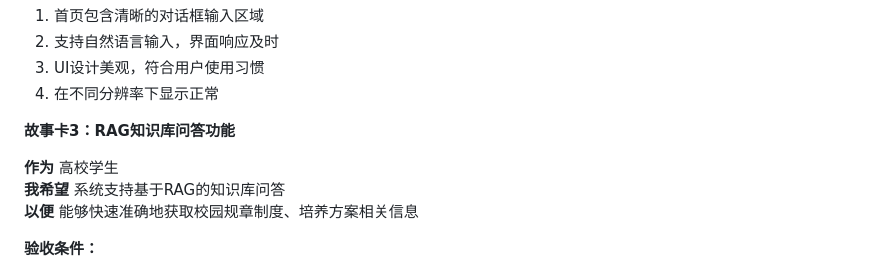
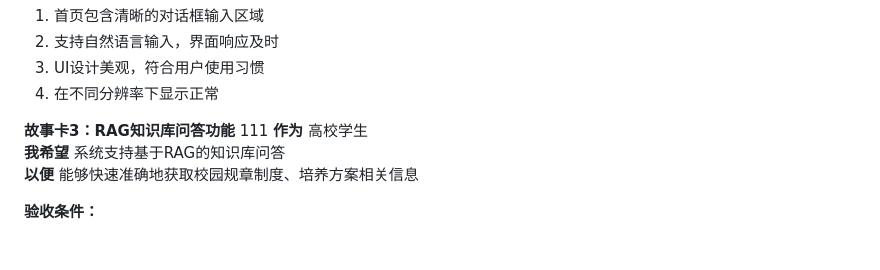
Before and after one commit to TermInaL1111/507_Agent, a Markdown page: 迭代.md, the part around the change. Rendered like a GitHub page.

```diff
--- a/迭代.md
+++ b/迭代.md
@@ -82,7 +82,7 @@
 4. 在不同分辨率下显示正常
 
 **故事卡3：RAG知识库问答功能**
-
+111
 **作为** 高校学生
 **我希望** 系统支持基于RAG的知识库问答
 **以便** 能够快速准确地获取校园规章制度、培养方案相关信息
```
